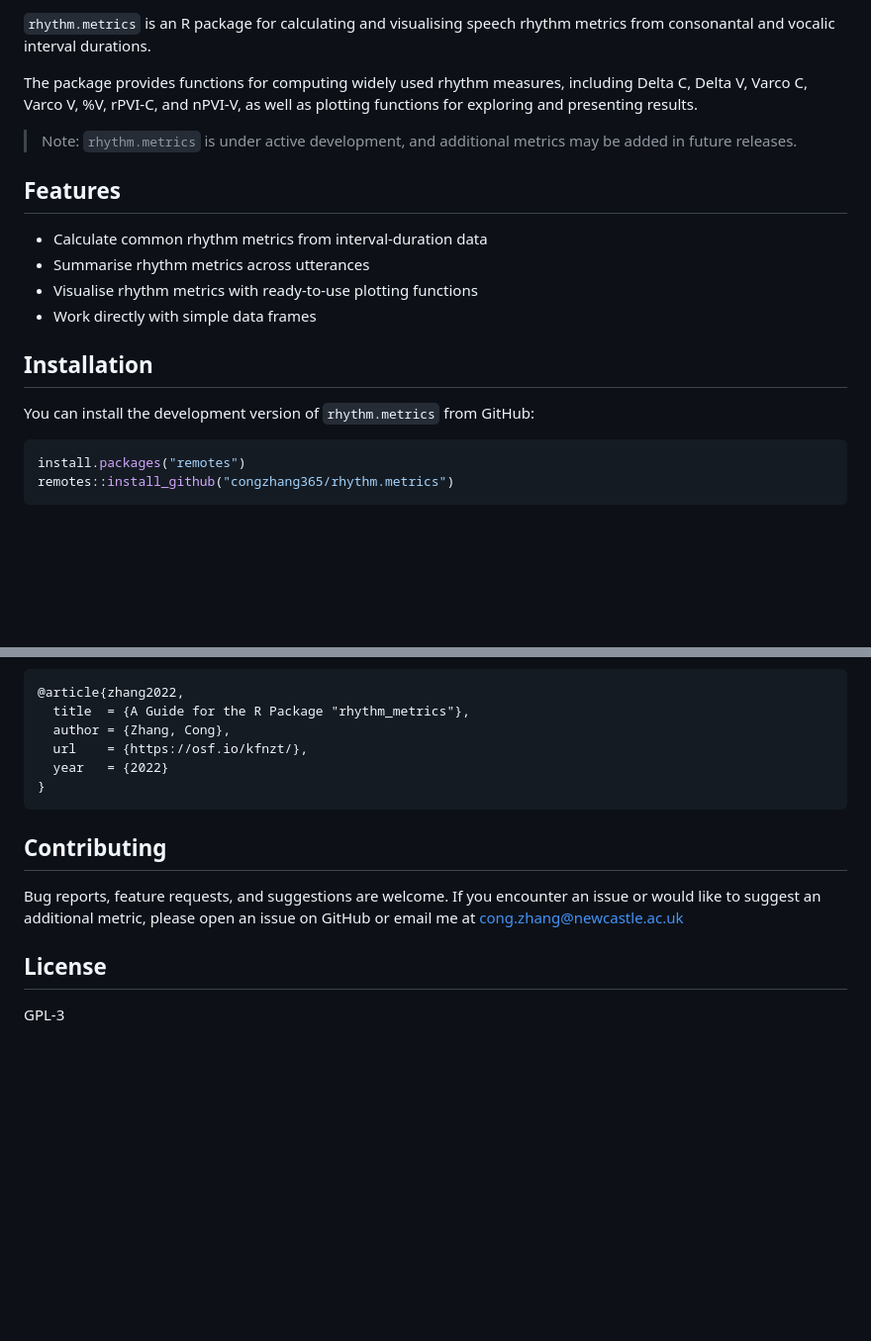
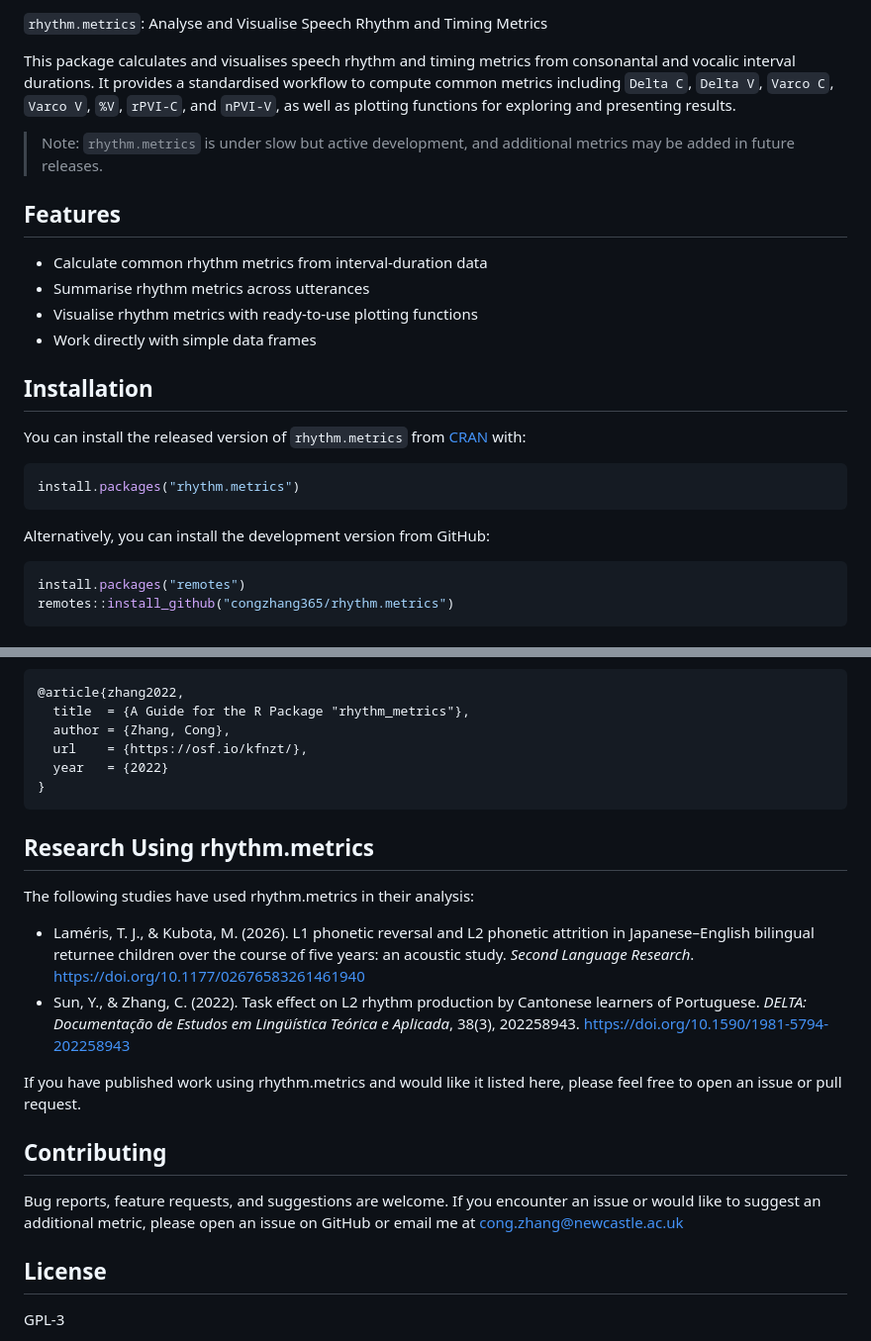
Before and after one commit to congzhang365/rhythm.metrics, a Markdown page: README.md, 2 parts joined by grey strips. Shown at 99% size. GitHub-like rendering; blank space fills up the shorter version.

Commit message:
Revise README with updated descriptions, badge, and research section

````diff
--- a/README.md
+++ b/README.md
@@ -3,10 +4,10 @@
 [![License: GPL v3](https://img.shields.io/badge/License-GPLv3-blue.svg)](https://www.gnu.org/licenses/gpl-3.0)
 
-`rhythm.metrics` is an R package for calculating and visualising speech rhythm metrics from consonantal and vocalic interval durations.
+`rhythm.metrics`: Analyse and Visualise Speech Rhythm and Timing Metrics
 
-The package provides functions for computing widely used rhythm measures, including Delta C, Delta V, Varco C, Varco V, %V, rPVI-C, and nPVI-V, as well as plotting functions for exploring and presenting results.
+This package calculates and visualises speech rhythm and timing metrics from consonantal and vocalic interval durations. It provides a standardised workflow to compute common metrics including `Delta C`, `Delta V`, `Varco C`, `Varco V`, `%V`, `rPVI-C`, and `nPVI-V`, as well as plotting functions for exploring and presenting results.
 
-> Note: `rhythm.metrics` is under active development, and additional metrics may be added in future releases.
+> Note: `rhythm.metrics` is under slow but active development, and additional metrics may be added in future releases.
 
 ## Features
 
@@ -17,8 +18,12 @@ The package provides functions for computing widely used rhythm measures, includ
 
 ## Installation
 
-You can install the development version of `rhythm.metrics` from GitHub:
+You can install the released version of `rhythm.metrics` from [CRAN](https://CRAN.R-project.org/package=rhythm.metrics) with:
+```r
+install.packages("rhythm.metrics")
+```
 
+Alternatively, you can install the development version from GitHub:
 ```r
 install.packages("remotes")
 remotes::install_github("congzhang365/rhythm.metrics")
@@ -244,11 +249,19 @@ BibTeX:
 }
 ```
 
+## Research Using rhythm.metrics
+
+The following studies have used rhythm.metrics in their analysis:
+
+- Laméris, T. J., & Kubota, M. (2026). L1 phonetic reversal and L2 phonetic attrition in Japanese–English bilingual returnee children over the course of five years: an acoustic study. *Second Language Research*. [https://doi.org/10.1177/02676583261461940](https://doi.org/10.1177/02676583261461940)
+- Sun, Y., & Zhang, C. (2022). Task effect on L2 rhythm production by Cantonese learners of Portuguese. *DELTA: Documentação de Estudos em Lingüística Teórica e Aplicada*, 38(3), 202258943. [https://doi.org/10.1590/1981-5794-202258943](https://doi.org/10.1590/1981-5794-202258943)
+
+If you have published work using rhythm.metrics and would like it listed here, please feel free to open an issue or pull request.
+
 ## Contributing
 
 Bug reports, feature requests, and suggestions are welcome. If you encounter an issue or would like to suggest an additional metric, please open an issue on GitHub or email me at cong.zhang@newcastle.ac.uk
 
-
 ## License
 
 GPL-3
````
Also changed, not shown: other parts of README.md (+1 -0 lines).
